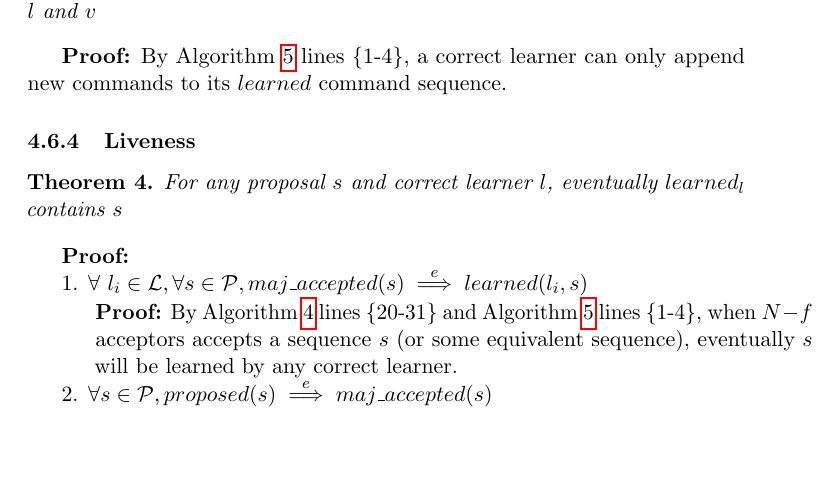
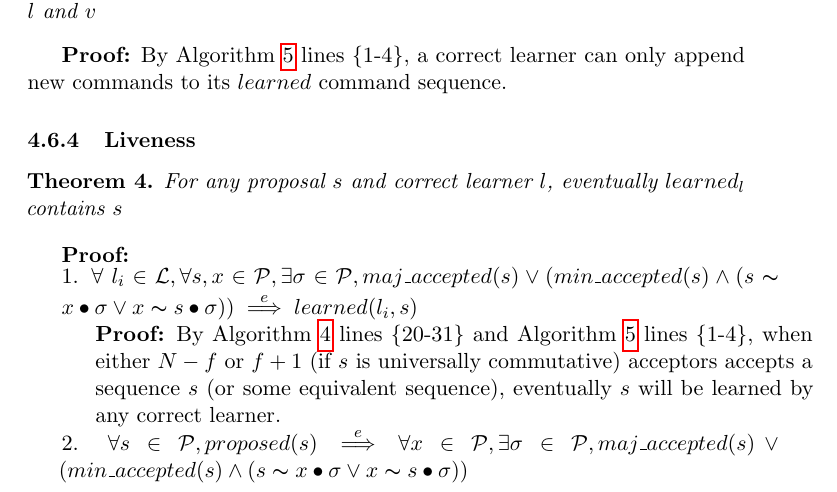
Before and after one commit to MiguelPires/College_misc, a LaTeX paper (VFT/main.tex, which reads VFT/bft_proof.tex): part of page 15 of 20, cut so that both start at the same text, the shorter picture padded with empty space. Compiled offline with pdfLaTeX.

Commit message:
Added commutative commands to liveness proof

```diff
--- a/VFT/bft_proof.tex
+++ b/VFT/bft_proof.tex
@@ -88,9 +88,9 @@ If $learned_l = v$ then, at all later times, $v \sqsubseteq learned_l$, for any
 For any proposal $s$ and correct learner $l$, eventually $learned_l$ contains $s$ \label{L-T1} \par
 \end{theorem}
 \parbox{\linewidth}{\textbf{Proof:}} \par
-\parbox{\linewidth}{\strut1. $\forall\ l_i \in \mathcal{L},\forall s \in \mathcal{P}, maj\_accepted(s) \overset{e}{\implies} learned(l_i,s)$}\par
-\indent\indent\parbox{\linewidth}{\strut\textbf{Proof:} By Algorithm \ref{BFT-Acc} lines \{20-31\} and Algorithm \ref{BFT-Learn} lines \{1-4\}, when $N-f$ acceptors accepts a sequence $s$ (or some equivalent sequence), eventually $s$ will be learned by any correct learner.}\par
-\parbox{\linewidth}{\strut2. $\forall s \in \mathcal{P}, proposed(s) \overset{e}{\implies} maj\_accepted(s)$} \par
+\parbox{\linewidth}{\strut1. $\forall\ l_i \in \mathcal{L},\forall s,x \in \mathcal{P}, \exists \sigma \in \mathcal{P}, maj\_accepted(s) \lor (min\_accepted(s) \land  (s \thicksim x \bullet \sigma \lor x \thicksim s \bullet \sigma))\overset{e}{\implies} learned(l_i,s)$}\par
+\indent\indent\parbox{\linewidth}{\strut\textbf{Proof:} By Algorithm \ref{BFT-Acc} lines \{20-31\} and Algorithm \ref{BFT-Learn} lines \{1-4\}, when either $N-f$ or $f+1$ (if $s$ is universally commutative) acceptors accepts a sequence $s$ (or some equivalent sequence), eventually $s$ will be learned by any correct learner.}\par
+\parbox{\linewidth}{\strut2. $\forall s \in \mathcal{P}, proposed(s) \overset{e}{\implies} \forall x \in \mathcal{P}, \exists \sigma \in \mathcal{P}, maj\_accepted(s) \lor (min\_accepted(s) \land  (s \thicksim x \bullet \sigma \lor x \thicksim s \bullet \sigma))$} \par
 \indent\indent\parbox{\linewidth}{\strut\textbf{Proof:} A proposed sequence is either conflict-free when its incorporated into every acceptor's current sequence or it creates conflicting sequences at different acceptors. In the first case, it's accepted by a quorum (Algorithm \ref{BFT-Acc} lines \{27-31\}) and, in the second case, it's sent in phase $1b$ messages to the in leader in the next ballot (Algorithm \ref{BFT-Acc} lines \{13-18\}) and incorporated in the next proposal (Algorithm \ref{BFT-Lead} lines \{13-18,20-32\}).} \par
 \parbox{\linewidth}{\strut3. $\forall l_i \in \mathcal{L}, \forall s \in \mathcal{P}, proposed(s) \overset{e}{\implies} learned(l_i,s)$} \par
 \indent\indent\parbox{\linewidth}{\strut\textbf{Proof:} By 1 and 2.} \par
```
